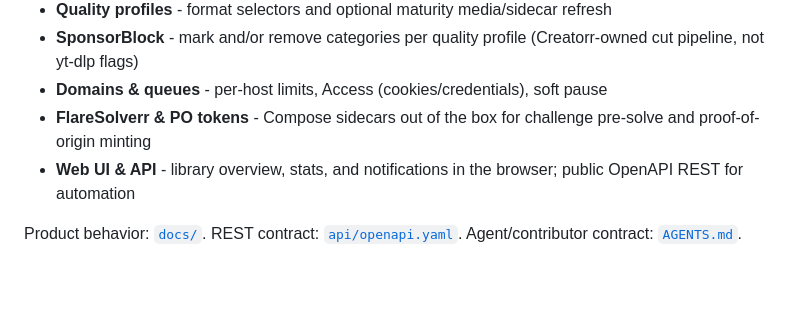
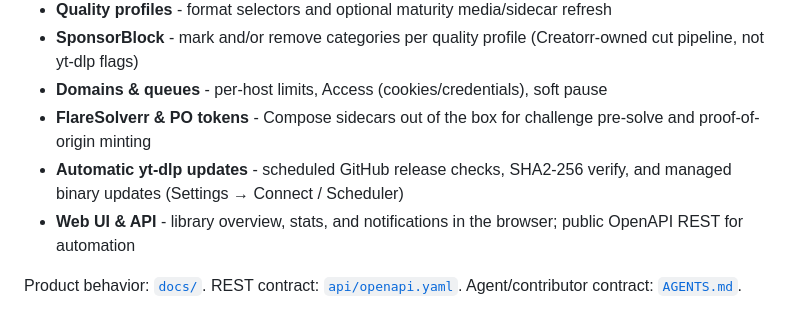
Before and after one commit to xyxxyxxy/Creatorr, a Markdown page: README.md, the part around the change. Drawn GitHub-style; blank space fills up the shorter version.

Commit message:
docs(readme): list automatic yt-dlp updates in Features
Co-authored-by: Cursor <cursoragent@cursor.com>

```diff
--- a/README.md
+++ b/README.md
@@ -14,6 +14,7 @@ Sonarr-shaped daemon for creator VOD: mirror channels and playlists, download wi
 - **SponsorBlock** - mark and/or remove categories per quality profile (Creatorr-owned cut pipeline, not yt-dlp flags)
 - **Domains & queues** - per-host limits, Access (cookies/credentials), soft pause
 - **FlareSolverr & PO tokens** - Compose sidecars out of the box for challenge pre-solve and proof-of-origin minting
+- **Automatic yt-dlp updates** - scheduled GitHub release checks, SHA2-256 verify, and managed binary updates (Settings → Connect / Scheduler)
 - **Web UI & API** - library overview, stats, and notifications in the browser; public OpenAPI REST for automation
 
 Product behavior: [`docs/`](docs/README.md). REST contract: [`api/openapi.yaml`](api/openapi.yaml). Agent/contributor contract: [`AGENTS.md`](AGENTS.md).
```
